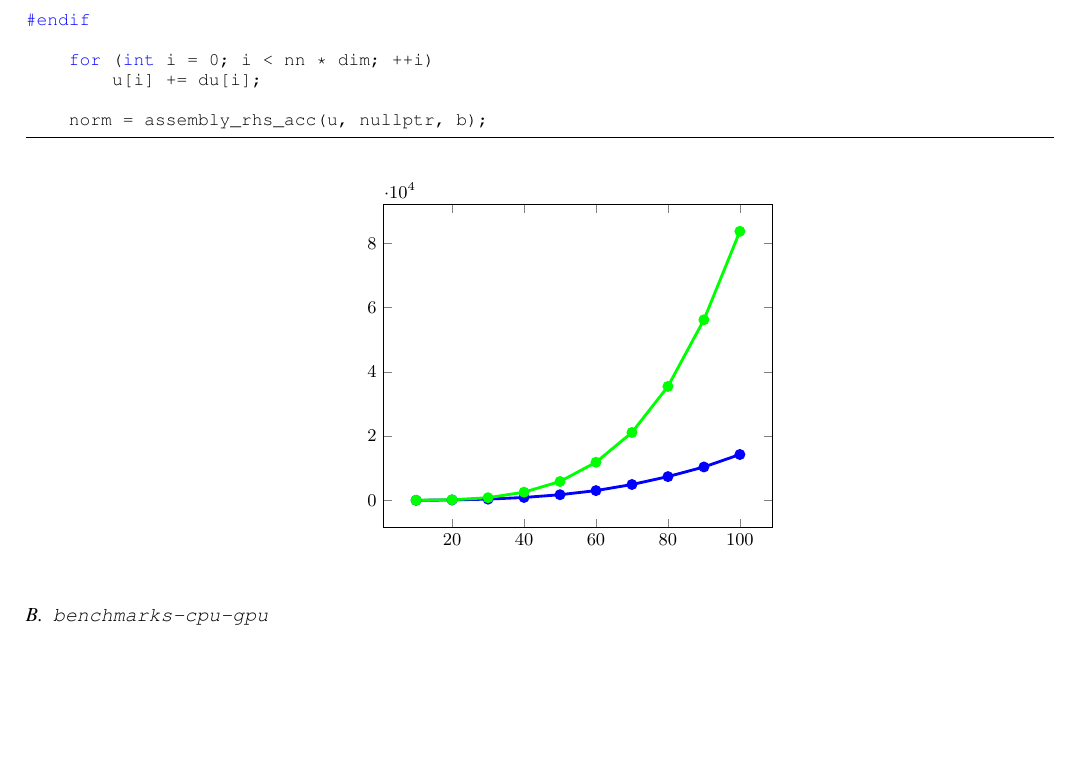
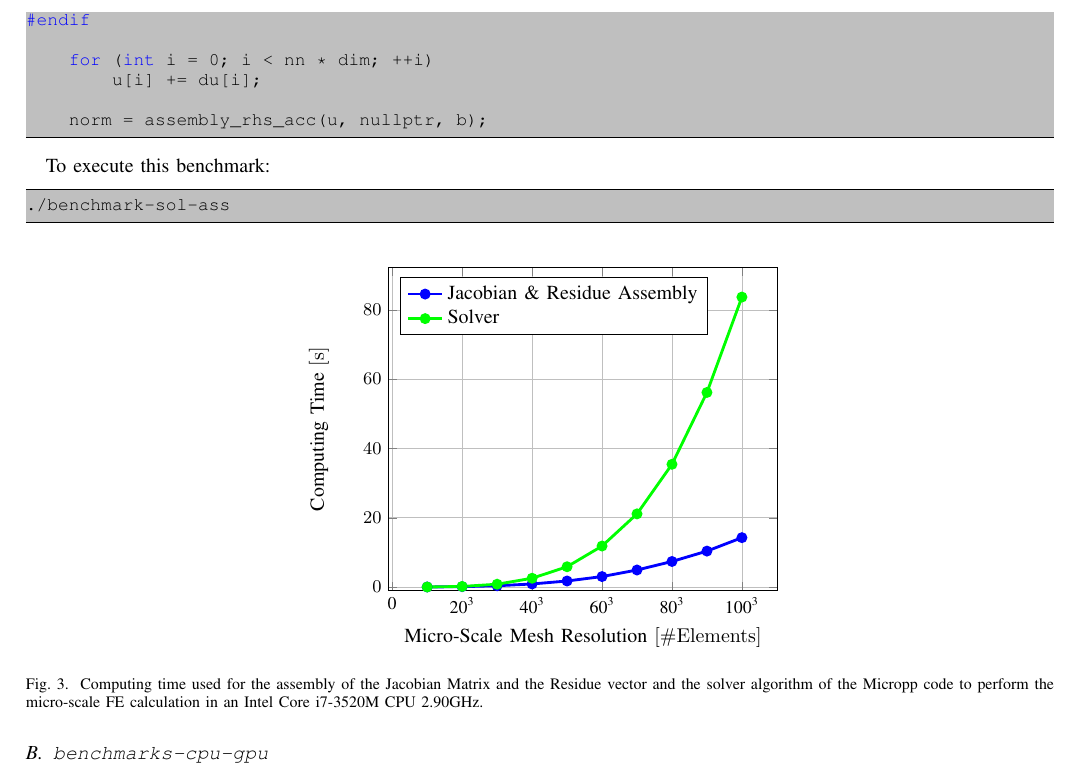
Before and after one commit to gagiuntoli/Micropp, a LaTeX paper (doc/manual.tex, which reads doc/Sections/benchmarks.tex): part of page 5 of 5, cut so that both start at the same text, the shorter picture padded with empty space. Compiled offline with pdfLaTeX; a missing font is replaced by an installed copy or a similar font; a LaTeX package or settings file that is missing is left out.

Commit message:
Updating Doc and Benchmark-sol-ass

```diff
--- a/doc/Sections/benchmarks.tex
+++ b/doc/Sections/benchmarks.tex
@@ -9,7 +9,7 @@ Jacobian matrix and the solver (CGPD).
 
 Basically the benchmark executes a tipical Newton-Raphson iteration:
 
-\begin{lstlisting}
+\begin{lstlisting}[language=c++, backgroundcolor=\color{lightgray} ]
 	double norm = assembly_rhs_acc(u, nullptr, b);
 
 #ifdef _OPENACC
@@ -30,43 +30,43 @@ Basically the benchmark executes a tipical Newton-Raphson iteration:
 	norm = assembly_rhs_acc(u, nullptr, b);
 \end{lstlisting}
 
+To execute this benchmark:
+
+\begin{lstlisting}[language=Bash,backgroundcolor=\color{lightgray} ]
+./benchmark-sol-ass
+\end{lstlisting}
+
 \begin{figure}[!htbp]
 	\centering
 	\begin{tikzpicture}[]
 		\pgfplotsset{every tick label/.append style={font=\small}}
 		\pgfplotstableread{data/benchmark-sol-ass-macintosh.dat}{\times}
 		\begin{axis}[
-%			grid=major,
-%			y unit=s,
-%			legend pos=north west,
-%			legend cell align={left},
-%			ylabel=Computing Time,
-%			xlabel=Micro-resolution,
-%			x unit=\# Elements,
-%			ymin = 0,
-%			ymax = 600,
-%			xtick = {0,20,40,60,80,100},
-%			xticklabels = {0,20\tst,40\tst,60\tst,80\tst,100\tst},
-%			ytick = {0,200,400,600,800},
+			grid=major,
+			y unit=s,
+			legend pos=north west,
+			legend cell align={left},
+			ylabel=Computing Time,
+			xlabel=Micro-Scale Mesh Resolution,
+			x unit=\# Elements,
+			scaled y ticks=false,
+			xmin=-1,
+			ymin=-1,
+			xtick = {0,20,40,60,80,100},
+			xticklabels = {0,20\tst,40\tst,60\tst,80\tst,100\tst},
 			]
-			\addplot [color=blue,mark=*,line width = 0.5mm] table [x index={0}, y index={1}] {\times};
-			\addplot [color=green,mark=*,line width = 0.5mm] table [x index={0}, y index={2}] {\times};
-%				%{\times} [yshift=9pt]
-%				%node[pos=0.0,yshift=10pt] {36\%}
-%				%node[pos=0.105,yshift=11pt] {68\%}
-%				%node[pos=1.0] {79\%};
-%			%\addplot [color=blue ,mark=*,line width = 0.5mm]  table [x={n1}, y expr=\thisrowno{2}*1.0e-6]
-%				%{\times} [yshift=9pt]
-%				%node[pos=0.0] {64\%}
-%				%node[pos=0.253,yshift=5pt] {32\%}
-%				%node[pos=1.0] {21\%};
-%			%\legend{Jacobian \& Residue Assembly}
+			\addplot [color=blue,mark=*,line width = 0.5mm] table [x index={0}, y
+				expr=\thisrowno{1}*1.0e-3] {\times};
+			\addplot [color=green,mark=*,line width = 0.5mm] table [x index={0}, y
+				expr=\thisrowno{2}*1.0e-3] {\times};
+			\legend{Jacobian \& Residue Assembly, Solver}
 		\end{axis}
 	\end{tikzpicture}
-%	\caption{\label{fig:ass_vs_sol}
-%		Computing time used for the assembly of the Jacobian Matrix and the Residue vector and the solver
-%		algorithm of the Micropp code to perform the micro-scale FE calculation.
-%	}
+	\caption{\label{fig:ass_vs_sol}
+		Computing time used for the assembly of the Jacobian Matrix and the Residue vector and
+		the solver algorithm of the Micropp code to perform the micro-scale FE
+		calculation in an Intel Core i7-3520M CPU 2.90GHz.
+	}
 \end{figure}
 
 \subsection{\texttt{benchmarks-cpu-gpu}}
--- a/doc/manual.tex
+++ b/doc/manual.tex
@@ -16,6 +16,7 @@
 \usepackage{xspace}
 \usepackage{listings}
 \usepackage{color}
+\usepackage{framed}
 
 \definecolor{dkgreen}{rgb}{0,0.6,0}
 \definecolor{gray}{rgb}{0.5,0.5,0.5}
@@ -39,6 +40,8 @@ tabsize=4
 
 %columns=flexible,
 \hyphenation{op-tical net-works semi-conduc-tor}
+\newcommand{\ts}{\textsuperscript\xspace}
+\newcommand{\tst}{\textsuperscript{3}\xspace}
 
 
 \begin{document}
```
Also changed, not shown: 1 other file.
